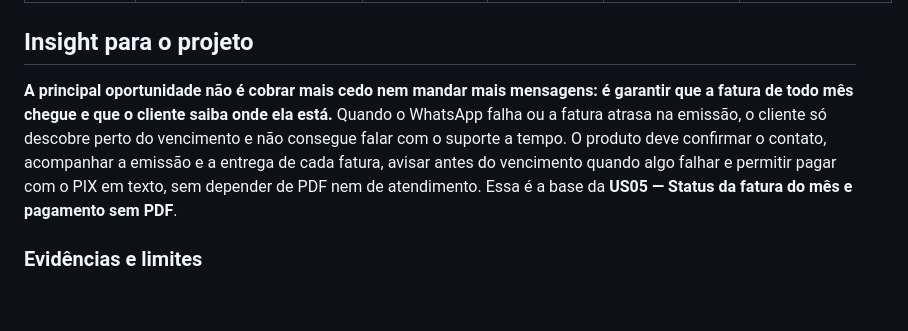
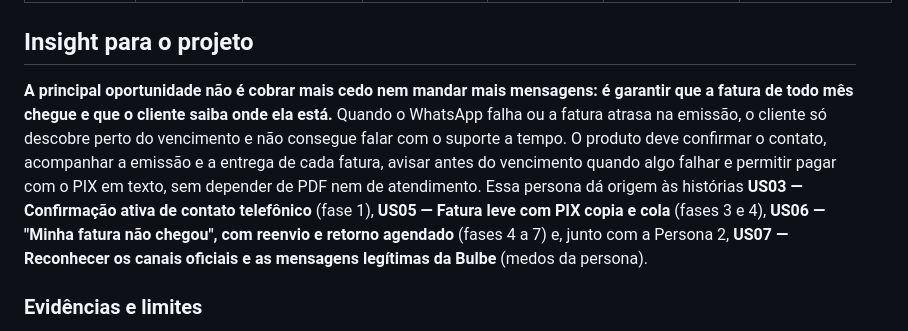
Before and after one commit to joaocandd/202602-projeto1-a-10, a Markdown page: docs/wireframes/jornada5.md, the part around the change. Rendered like a GitHub page; blank space fills up the shorter version.

```diff
--- a/docs/wireframes/jornada5.md
+++ b/docs/wireframes/jornada5.md
@@ -30,7 +30,7 @@
 
 ## Insight para o projeto
 
-**A principal oportunidade não é cobrar mais cedo nem mandar mais mensagens: é garantir que a fatura de todo mês chegue e que o cliente saiba onde ela está.** Quando o WhatsApp falha ou a fatura atrasa na emissão, o cliente só descobre perto do vencimento e não consegue falar com o suporte a tempo. O produto deve confirmar o contato, acompanhar a emissão e a entrega de cada fatura, avisar antes do vencimento quando algo falhar e permitir pagar com o PIX em texto, sem depender de PDF nem de atendimento. Essa é a base da **US05 — Status da fatura do mês e pagamento sem PDF**.
+**A principal oportunidade não é cobrar mais cedo nem mandar mais mensagens: é garantir que a fatura de todo mês chegue e que o cliente saiba onde ela está.** Quando o WhatsApp falha ou a fatura atrasa na emissão, o cliente só descobre perto do vencimento e não consegue falar com o suporte a tempo. O produto deve confirmar o contato, acompanhar a emissão e a entrega de cada fatura, avisar antes do vencimento quando algo falhar e permitir pagar com o PIX em texto, sem depender de PDF nem de atendimento. Essa persona dá origem às histórias **US03 — Confirmação ativa de contato telefônico** (fase 1), **US05 — Fatura leve com PIX copia e cola** (fases 3 e 4), **US06 — "Minha fatura não chegou", com reenvio e retorno agendado** (fases 4 a 7) e, junto com a Persona 2, **US07 — Reconhecer os canais oficiais e as mensagens legítimas da Bulbe** (medos da persona).
 
 ### Evidências e limites
 
```
Also changed, not shown: docs/wireframes/user-stories.md (+34 -13 lines).
